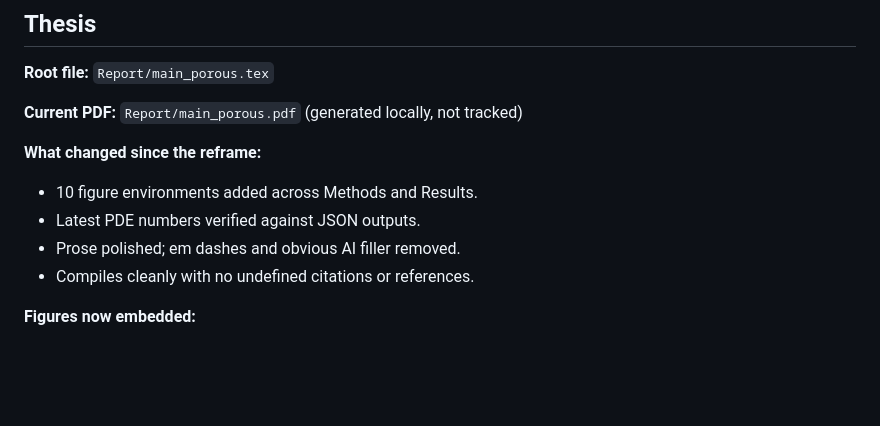
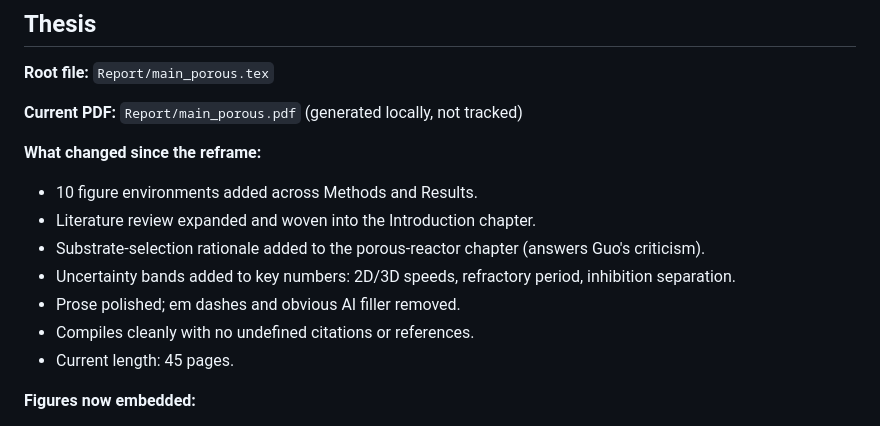
Before and after one commit to Blueshadow0107/Cranfield-IRP_2025-26, a Markdown page: Report/edits/final_deliverables_handoff_2026-08-20.md, the part around one of its changes. Drawn GitHub-style; blank space fills up the shorter version.

```diff
--- a/Report/edits/final_deliverables_handoff_2026-08-20.md
+++ b/Report/edits/final_deliverables_handoff_2026-08-20.md
@@ -10,9 +10,12 @@ Both the thesis and the poster are built, compiled, and pushed. What follows is
 
 **What changed since the reframe:**
 - 10 figure environments added across Methods and Results.
-- Latest PDE numbers verified against JSON outputs.
+- Literature review expanded and woven into the Introduction chapter.
+- Substrate-selection rationale added to the porous-reactor chapter (answers Guo's criticism).
+- Uncertainty bands added to key numbers: 2D/3D speeds, refractory period, inhibition separation.
 - Prose polished; em dashes and obvious AI filler removed.
 - Compiles cleanly with no undefined citations or references.
+- Current length: 45 pages.
 
 **Figures now embedded:**
 - `pub_regime_map.png` — regime map (Methods).
```
Also changed, not shown: other parts of Report/edits/final_deliverables_handoff_2026-08-20.md (+12 -11 lines).
